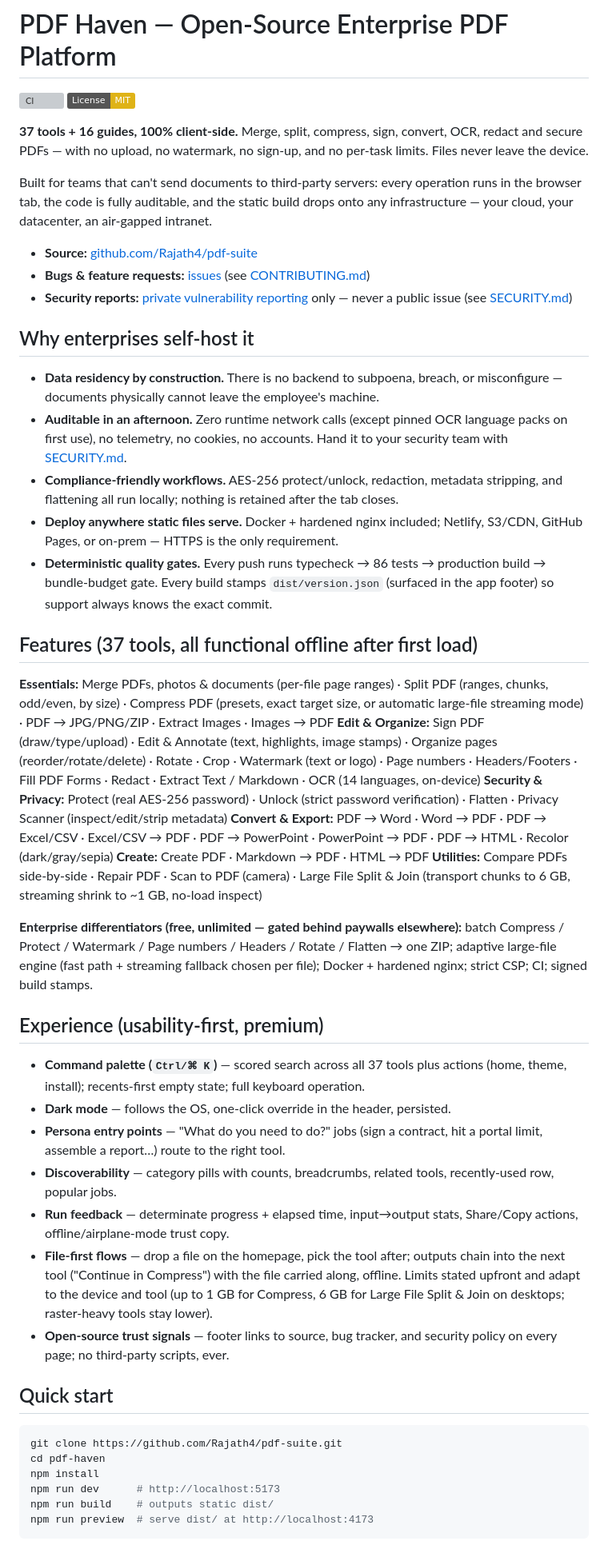
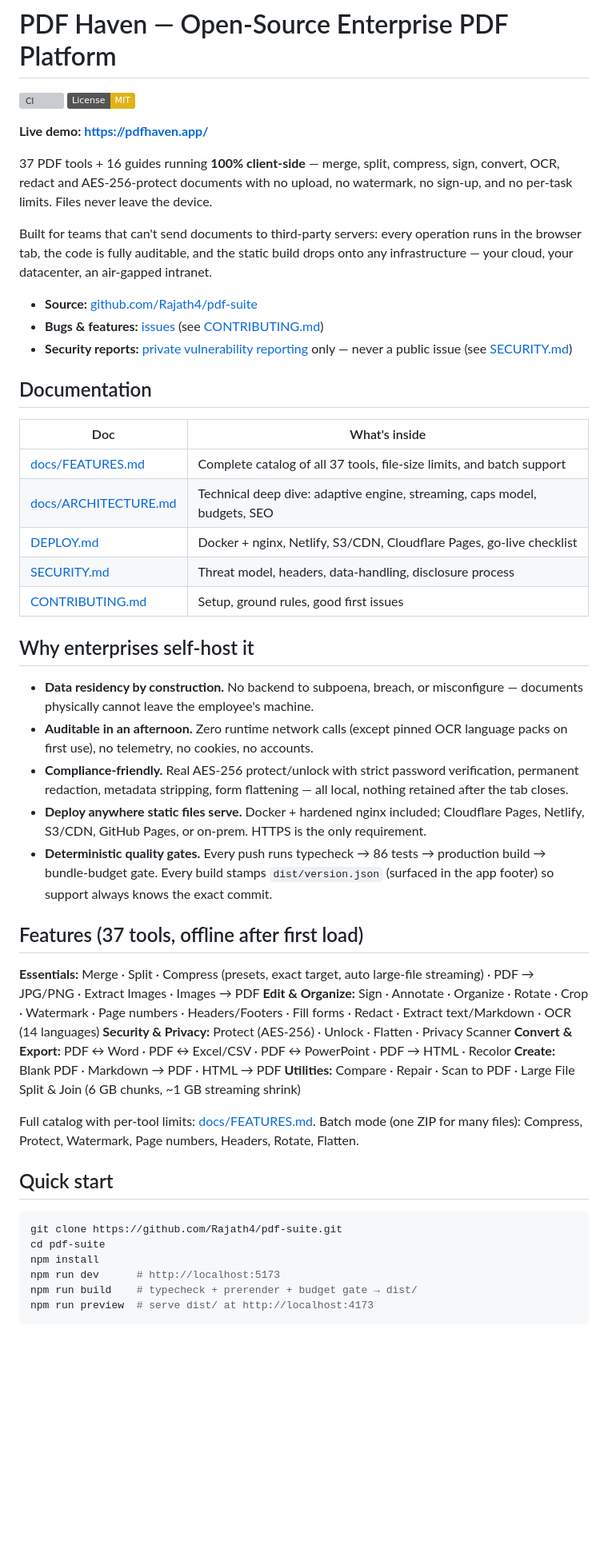
Before and after one commit to Rajath4/pdf-suite, a Markdown page: README.md, the part around one of its changes. Shown at 80% size. GitHub-like rendering; badges without logos; blank space fills up the shorter version; grey boxes are pictures that could not be loaded.

Commit message:
feat: add architecture and feature catalog documentation for contributors and users

````diff
--- a/README.md
+++ b/README.md
@@ -3,9 +3,11 @@
 [![CI](https://github.com/Rajath4/pdf-suite/actions/workflows/ci.yml/badge.svg)](https://github.com/Rajath4/pdf-suite/actions/workflows/ci.yml)
 [![License: MIT](https://img.shields.io/badge/License-MIT-yellow.svg)](https://github.com/Rajath4/pdf-suite/blob/main/LICENSE)
 
-**37 tools + 16 guides, 100% client-side.** Merge, split, compress, sign, convert,
-OCR, redact and secure PDFs — with no upload, no watermark, no sign-up, and no
-per-task limits. Files never leave the device.
+**Live demo: [https://pdfhaven.app/](https://pdfhaven.app/)**
+
+37 PDF tools + 16 guides running **100% client-side** — merge, split, compress,
+sign, convert, OCR, redact and AES-256-protect documents with no upload, no
+watermark, no sign-up, and no per-task limits. Files never leave the device.
 
 Built for teams that can't send documents to third-party servers: every
 operation runs in the browser tab, the code is fully auditable, and the static
@@ -13,69 +15,58 @@ build drops onto any infrastructure — your cloud, your datacenter, an air-gapp
 intranet.
 
 - **Source:** [github.com/Rajath4/pdf-suite](https://github.com/Rajath4/pdf-suite)
-- **Bugs & feature requests:** [issues](https://github.com/Rajath4/pdf-suite/issues) (see [CONTRIBUTING.md](CONTRIBUTING.md))
+- **Bugs & features:** [issues](https://github.com/Rajath4/pdf-suite/issues) (see [CONTRIBUTING.md](CONTRIBUTING.md))
 - **Security reports:** [private vulnerability reporting](https://github.com/Rajath4/pdf-suite/security/advisories/new) only — never a public issue (see [SECURITY.md](SECURITY.md))
+
+## Documentation
+
+| Doc | What's inside |
+|---|---|
+| [docs/FEATURES.md](docs/FEATURES.md) | Complete catalog of all 37 tools, file-size limits, and batch support |
+| [docs/ARCHITECTURE.md](docs/ARCHITECTURE.md) | Technical deep dive: adaptive engine, streaming, caps model, budgets, SEO |
+| [DEPLOY.md](DEPLOY.md) | Docker + nginx, Netlify, S3/CDN, Cloudflare Pages, go-live checklist |
+| [SECURITY.md](SECURITY.md) | Threat model, headers, data-handling, disclosure process |
+| [CONTRIBUTING.md](CONTRIBUTING.md) | Setup, ground rules, good first issues |
 
 ## Why enterprises self-host it
 
-- **Data residency by construction.** There is no backend to subpoena, breach, or
+- **Data residency by construction.** No backend to subpoena, breach, or
   misconfigure — documents physically cannot leave the employee's machine.
 - **Auditable in an afternoon.** Zero runtime network calls (except pinned OCR
-  language packs on first use), no telemetry, no cookies, no accounts. Hand it
-  to your security team with [SECURITY.md](SECURITY.md).
-- **Compliance-friendly workflows.** AES-256 protect/unlock, redaction, metadata
-  stripping, and flattening all run locally; nothing is retained after the tab closes.
+  language packs on first use), no telemetry, no cookies, no accounts.
+- **Compliance-friendly.** Real AES-256 protect/unlock with strict password
+  verification, permanent redaction, metadata stripping, form flattening —
+  all local, nothing retained after the tab closes.
 - **Deploy anywhere static files serve.** Docker + hardened nginx included;
-  Netlify, S3/CDN, GitHub Pages, or on-prem — HTTPS is the only requirement.
+  Cloudflare Pages, Netlify, S3/CDN, GitHub Pages, or on-prem. HTTPS is the
+  only requirement.
 - **Deterministic quality gates.** Every push runs typecheck → 86 tests →
-  production build → bundle-budget gate. Every build stamps `dist/version.json`
-  (surfaced in the app footer) so support always knows the exact commit.
+  production build → bundle-budget gate. Every build stamps
+  `dist/version.json` (surfaced in the app footer) so support always knows
+  the exact commit.
 
-## Features (37 tools, all functional offline after first load)
+## Features (37 tools, offline after first load)
 
-**Essentials:** Merge PDFs, photos & documents (per-file page ranges) · Split PDF (ranges, chunks, odd/even, by size) ·
-Compress PDF (presets, exact target size, or automatic large-file streaming mode) · PDF → JPG/PNG/ZIP · Extract Images · Images → PDF
-**Edit & Organize:** Sign PDF (draw/type/upload) · Edit & Annotate (text, highlights, image stamps) ·
-Organize pages (reorder/rotate/delete) · Rotate · Crop · Watermark (text or logo) · Page numbers ·
-Headers/Footers · Fill PDF Forms · Redact · Extract Text / Markdown · OCR (14 languages, on-device)
-**Security & Privacy:** Protect (real AES-256 password) · Unlock (strict password verification) · Flatten · Privacy Scanner (inspect/edit/strip metadata)
-**Convert & Export:** PDF → Word · Word → PDF · PDF → Excel/CSV · Excel/CSV → PDF ·
-PDF → PowerPoint · PowerPoint → PDF · PDF → HTML · Recolor (dark/gray/sepia)
-**Create:** Create PDF · Markdown → PDF · HTML → PDF
-**Utilities:** Compare PDFs side-by-side · Repair PDF · Scan to PDF (camera) ·
-Large File Split & Join (transport chunks to 6 GB, streaming shrink to ~1 GB, no-load inspect)
+**Essentials:** Merge · Split · Compress (presets, exact target, auto large-file streaming) ·
+PDF → JPG/PNG · Extract Images · Images → PDF
+**Edit & Organize:** Sign · Annotate · Organize · Rotate · Crop · Watermark ·
+Page numbers · Headers/Footers · Fill forms · Redact · Extract text/Markdown · OCR (14 languages)
+**Security & Privacy:** Protect (AES-256) · Unlock · Flatten · Privacy Scanner
+**Convert & Export:** PDF ↔ Word · PDF ↔ Excel/CSV · PDF ↔ PowerPoint · PDF → HTML · Recolor
+**Create:** Blank PDF · Markdown → PDF · HTML → PDF
+**Utilities:** Compare · Repair · Scan to PDF · Large File Split & Join (6 GB chunks, ~1 GB streaming shrink)
 
-**Enterprise differentiators (free, unlimited — gated behind paywalls elsewhere):**
-batch Compress / Protect / Watermark / Page numbers / Headers / Rotate / Flatten
-→ one ZIP; adaptive large-file engine (fast path + streaming fallback chosen per file);
-Docker + hardened nginx; strict CSP; CI; signed build stamps.
-
-## Experience (usability-first, premium)
-
-- **Command palette (`Ctrl/⌘ K`)** — scored search across all 37 tools plus actions
-  (home, theme, install); recents-first empty state; full keyboard operation.
-- **Dark mode** — follows the OS, one-click override in the header, persisted.
-- **Persona entry points** — "What do you need to do?" jobs (sign a contract,
-  hit a portal limit, assemble a report…) route to the right tool.
-- **Discoverability** — category pills with counts, breadcrumbs, related tools,
-  recently-used row, popular jobs.
-- **Run feedback** — determinate progress + elapsed time, input→output stats,
-  Share/Copy actions, offline/airplane-mode trust copy.
-- **File-first flows** — drop a file on the homepage, pick the tool after;
-  outputs chain into the next tool ("Continue in Compress") with the file
-  carried along, offline. Limits stated upfront and adapt to the device
-  and tool (up to 1 GB for Compress, 6 GB for Large File Split & Join on
-  desktops; raster-heavy tools stay lower).
-- **Open-source trust signals** — footer links to source, bug tracker, and
-  security policy on every page; no third-party scripts, ever.
+Full catalog with per-tool limits: [docs/FEATURES.md](docs/FEATURES.md).
+Batch mode (one ZIP for many files): Compress, Protect, Watermark, Page numbers,
+Headers, Rotate, Flatten.
 
 ## Quick start
 
 ```bash
 git clone https://github.com/Rajath4/pdf-suite.git
-cd pdf-haven
+cd pdf-suite
 npm install
 npm run dev      # http://localhost:5173
-npm run build    # outputs static dist/
+npm run build    # typecheck + prerender + budget gate → dist/
 npm run preview  # serve dist/ at http://localhost:4173
 ```
````
Also changed, not shown: other parts of README.md (+16 -87 lines), docs/ARCHITECTURE.md (added, +94 -0 lines), docs/FEATURES.md (added, +79 -0 lines).
